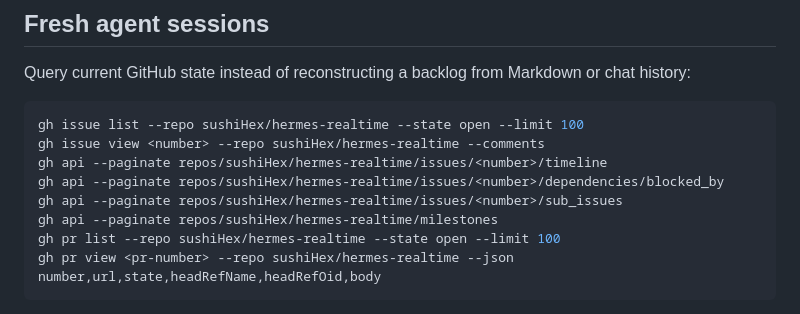
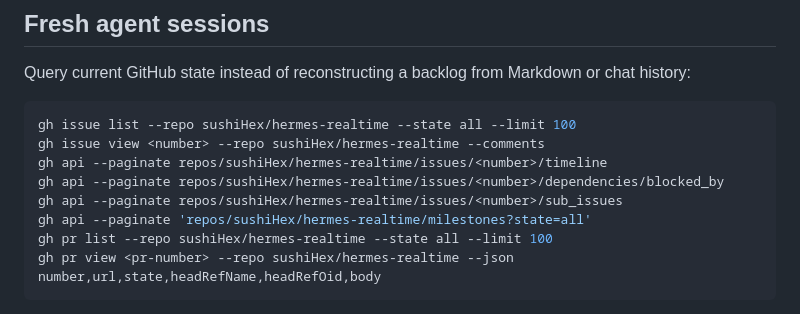
Before and after one commit to sushiHex/hermes-realtime, a Markdown page: docs/work-tracking.md, the part around the change. GitHub-like rendering.

Commit message:
docs: include closed outcomes in work discovery

````diff
--- a/docs/work-tracking.md
+++ b/docs/work-tracking.md
@@ -83,13 +83,13 @@ Query current GitHub state instead of reconstructing a backlog from Markdown or
 chat history:
 
 ```bash
-gh issue list --repo sushiHex/hermes-realtime --state open --limit 100
+gh issue list --repo sushiHex/hermes-realtime --state all --limit 100
 gh issue view <number> --repo sushiHex/hermes-realtime --comments
 gh api --paginate repos/sushiHex/hermes-realtime/issues/<number>/timeline
 gh api --paginate repos/sushiHex/hermes-realtime/issues/<number>/dependencies/blocked_by
 gh api --paginate repos/sushiHex/hermes-realtime/issues/<number>/sub_issues
-gh api --paginate repos/sushiHex/hermes-realtime/milestones
-gh pr list --repo sushiHex/hermes-realtime --state open --limit 100
+gh api --paginate 'repos/sushiHex/hermes-realtime/milestones?state=all'
+gh pr list --repo sushiHex/hermes-realtime --state all --limit 100
 gh pr view <pr-number> --repo sushiHex/hermes-realtime --json number,url,state,headRefName,headRefOid,body
 ```
 
````
